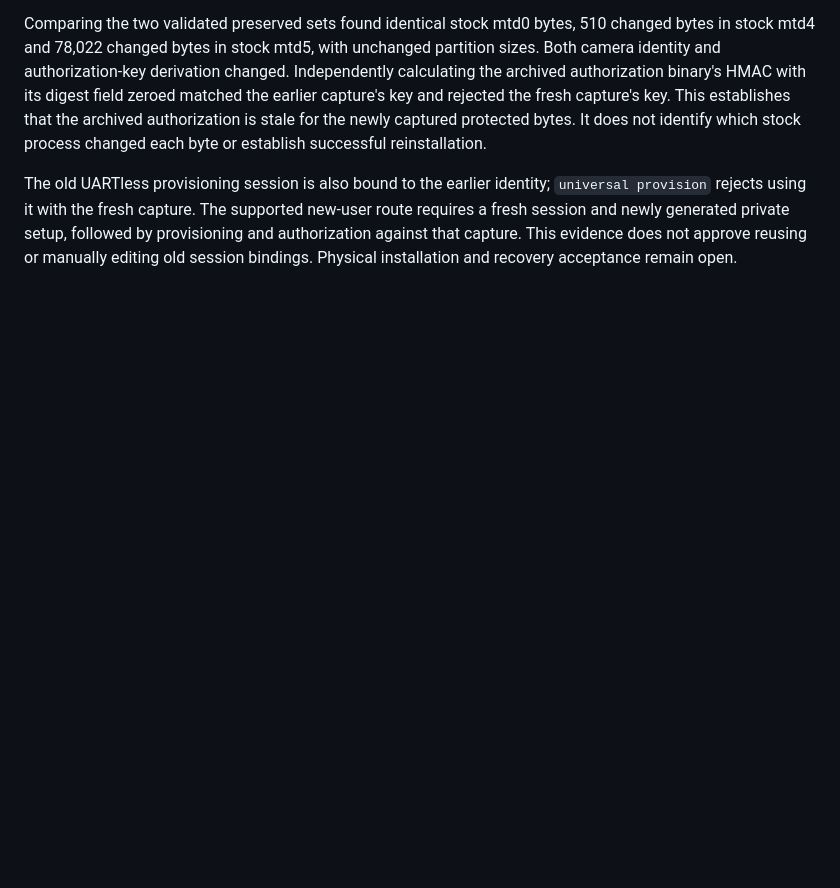
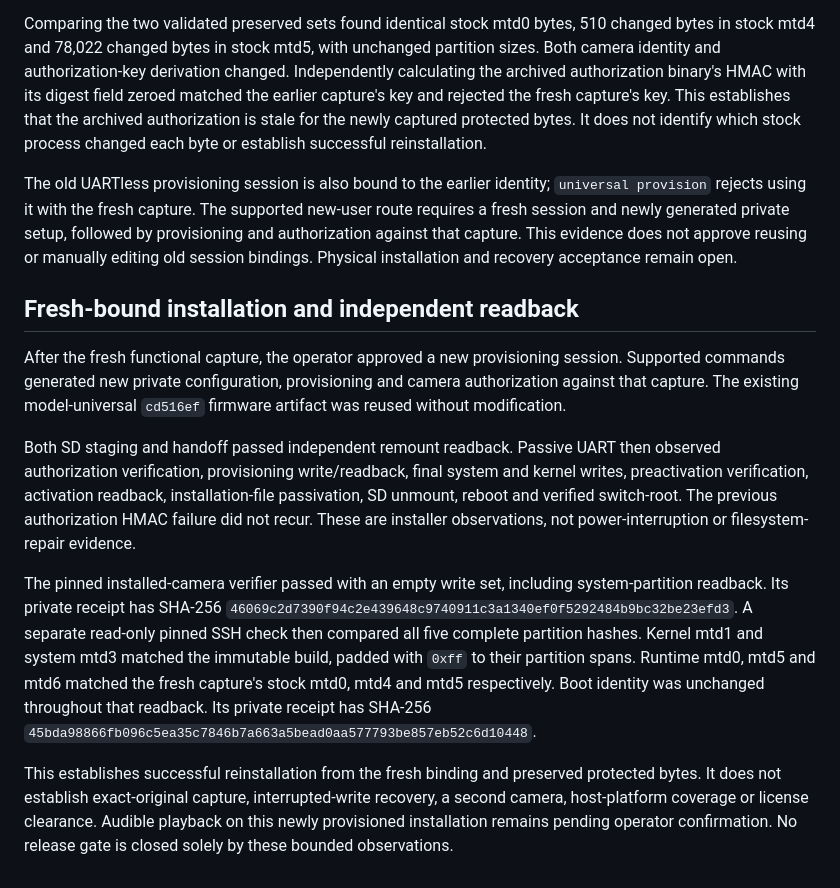
Before and after one commit to 0xA2C3B1F4/thingino-dlink-dcs6100lhv2-a1, a Markdown page: docs/release-evidence/2026-09-19-fresh-install-reproducibility.md, the part around the change. GitHub-like rendering; blank space fills up the shorter version.

Commit message:
Record fresh-bound installation and independent readback [skip ci]

```diff
--- a/docs/release-evidence/2026-09-19-fresh-install-reproducibility.md
+++ b/docs/release-evidence/2026-09-19-fresh-install-reproducibility.md
@@ -311,3 +311,33 @@ new-user route requires a fresh session and newly generated private setup,
 followed by provisioning and authorization against that capture. This evidence
 does not approve reusing or manually editing old session bindings. Physical
 installation and recovery acceptance remain open.
+
+## Fresh-bound installation and independent readback
+
+After the fresh functional capture, the operator approved a new provisioning
+session. Supported commands generated new private configuration, provisioning
+and camera authorization against that capture. The existing model-universal
+`cd516ef` firmware artifact was reused without modification.
+
+Both SD staging and handoff passed independent remount readback. Passive UART
+then observed authorization verification, provisioning write/readback, final
+system and kernel writes, preactivation verification, activation readback,
+installation-file passivation, SD unmount, reboot and verified switch-root.
+The previous authorization HMAC failure did not recur. These are installer
+observations, not power-interruption or filesystem-repair evidence.
+
+The pinned installed-camera verifier passed with an empty write set, including
+system-partition readback. Its private receipt has SHA-256
+`46069c2d7390f94c2e439648c9740911c3a1340ef0f5292484b9bc32be23efd3`.
+A separate read-only pinned SSH check then compared all five complete partition
+hashes. Kernel mtd1 and system mtd3 matched the immutable build, padded with
+`0xff` to their partition spans. Runtime mtd0, mtd5 and mtd6 matched the fresh
+capture's stock mtd0, mtd4 and mtd5 respectively. Boot identity was unchanged
+throughout that readback. Its private receipt has SHA-256
+`45bda98866fb096c5ea35c7846b7a663a5bead0aa577793be857eb52c6d10448`.
+
+This establishes successful reinstallation from the fresh binding and preserved
+protected bytes. It does not establish exact-original capture, interrupted-write
+recovery, a second camera, host-platform coverage or license clearance. Audible
+playback on this newly provisioned installation remains pending operator
+confirmation. No release gate is closed solely by these bounded observations.
```
